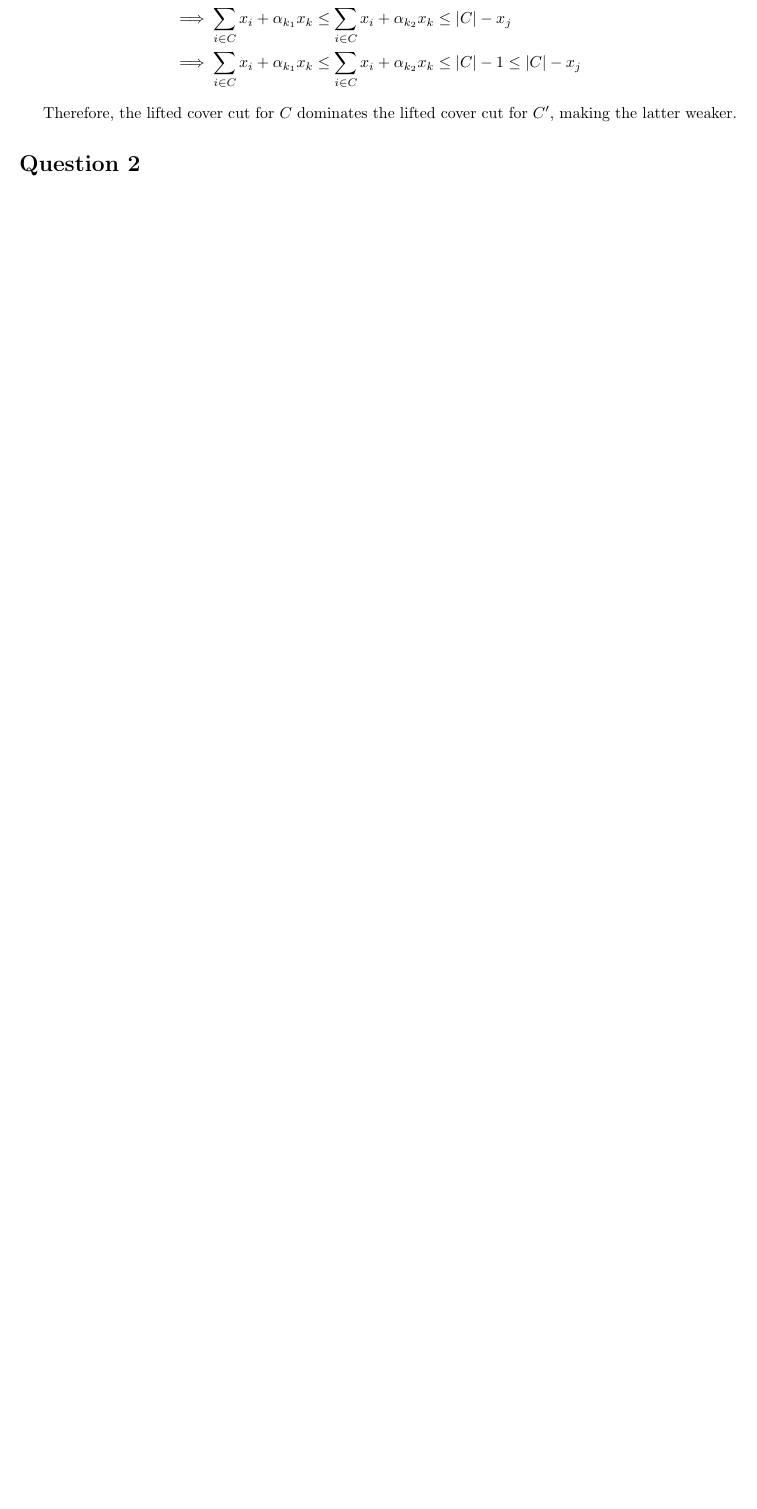
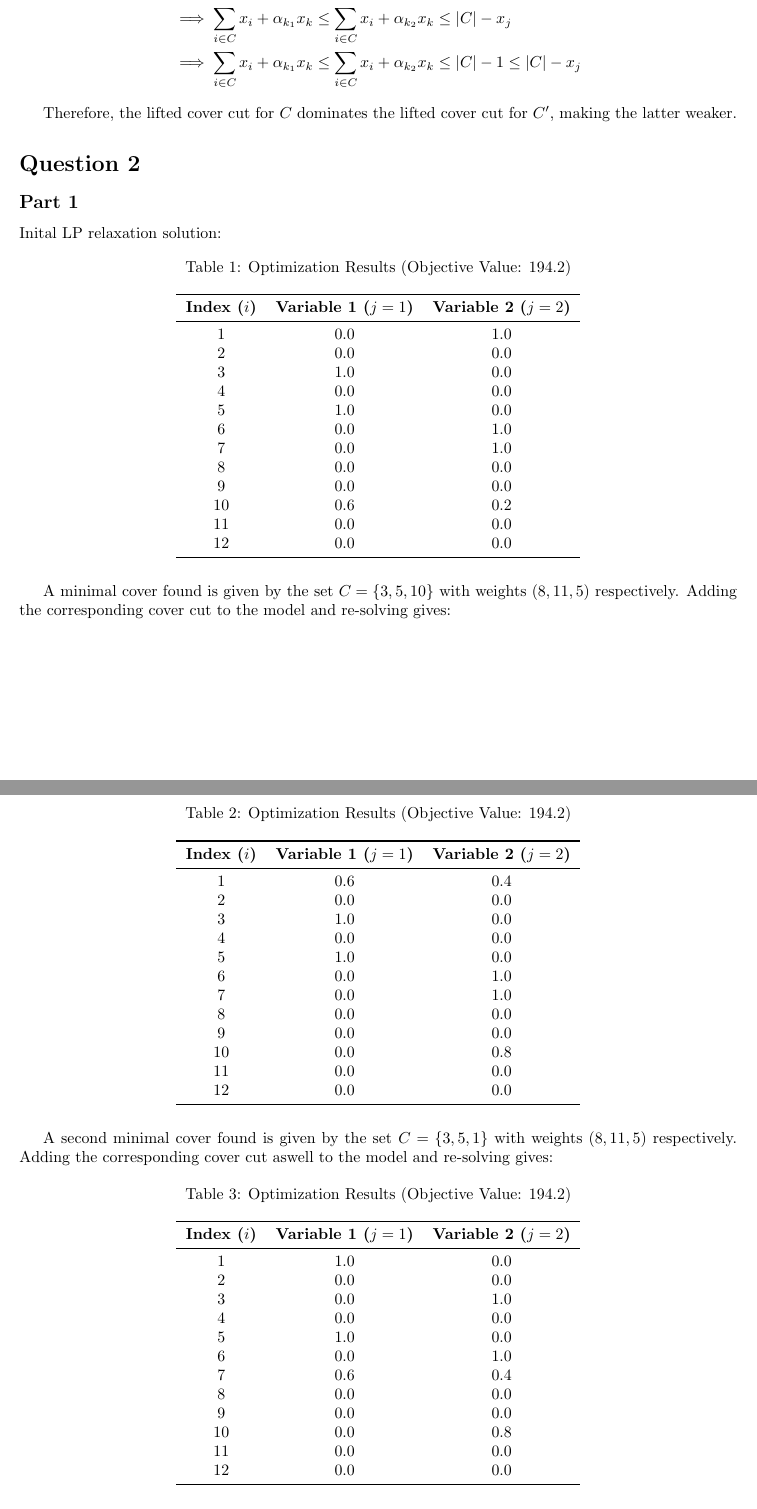
Before and after one commit to aheagel/FSF3827, a LaTeX problem sheet (Assignment 3/main.tex): part of page 2 of 2 before the commit and two parts of pages 2 and 3 of 3 after it, the two joined at a grey line, cut so that both start at the same text, the shorter picture padded with empty space. Compiled offline with pdfLaTeX.

Commit message:
well i have done something atleast

```diff
--- a/Assignment 3/main.tex
+++ b/Assignment 3/main.tex
@@ -3,6 +3,10 @@
 \usepackage{amssymb}
 \usepackage{graphicx}
 \usepackage{geometry}
+\usepackage{booktabs} % Required for \toprule, \midrule, \bottomrule
+\usepackage{caption}
+\usepackage{float}
+
 \geometry{a4paper, margin=1in}
 
 \title{FSF3827 Assignment 3}
@@ -64,3 +68,78 @@
     Therefore, the lifted cover cut for $C$ dominates the lifted cover cut for $C'$, making the latter weaker.
 
 \section*{Question 2}
+    \subsection*{Part 1}
+    Inital LP relaxation solution:
+    \begin{table}[H]
+        \centering
+        \caption{Optimization Results (Objective Value: 194.2)}
+        \label{tab:optimization_results}
+        \begin{tabular}{ccc}
+            \toprule
+            \textbf{Index ($i$)} & \textbf{Variable 1 ($j=1$)} & \textbf{Variable 2 ($j=2$)} \\
+            \midrule
+            1  & 0.0 & 1.0 \\
+            2  & 0.0 & 0.0 \\
+            3  & 1.0 & 0.0 \\
+            4  & 0.0 & 0.0 \\
+            5  & 1.0 & 0.0 \\
+            6  & 0.0 & 1.0 \\
+            7  & 0.0 & 1.0 \\
+            8  & 0.0 & 0.0 \\
+            9  & 0.0 & 0.0 \\
+            10 & 0.6 & 0.2 \\
+            11 & 0.0 & 0.0 \\
+            12 & 0.0 & 0.0 \\
+            \bottomrule
+        \end{tabular}
+    \end{table}
+    A minimal cover found is given by the set $C = \{3,5,10\}$ with weights $(8,11,5)$ respectively.
+    Adding the corresponding cover cut to the model and re-solving gives:
+    \begin{table}[H]
+        \centering
+        \caption{Optimization Results (Objective Value: 194.2)}
+        \label{tab:optimization_results_2}
+        \begin{tabular}{ccc}
+            \toprule
+            \textbf{Index ($i$)} & \textbf{Variable 1 ($j=1$)} & \textbf{Variable 2 ($j=2$)} \\
+            \midrule
+            1  & 0.6 & 0.4 \\
+            2  & 0.0 & 0.0 \\
+            3  & 1.0 & 0.0 \\
+            4  & 0.0 & 0.0 \\
+            5  & 1.0 & 0.0 \\
+            6  & 0.0 & 1.0 \\
+            7  & 0.0 & 1.0 \\
+            8  & 0.0 & 0.0 \\
+            9  & 0.0 & 0.0 \\
+            10 & 0.0 & 0.8 \\
+            11 & 0.0 & 0.0 \\
+            12 & 0.0 & 0.0 \\
+            \bottomrule
+        \end{tabular}
+    \end{table}
+    A second minimal cover found is given by the set $C = \{3,5,1\}$ with weights $(8,11,5)$ respectively.
+    Adding the corresponding cover cut aswell to the model and re-solving gives:
+    \begin{table}[H]
+        \centering
+        \caption{Optimization Results (Objective Value: 194.2)}
+        \label{tab:optimization_results_3}
+        \begin{tabular}{ccc}
+            \toprule
+            \textbf{Index ($i$)} & \textbf{Variable 1 ($j=1$)} & \textbf{Variable 2 ($j=2$)} \\
+            \midrule
+            1  & 1.0 & 0.0 \\
+            2  & 0.0 & 0.0 \\
+            3  & 0.0 & 1.0 \\
+            4  & 0.0 & 0.0 \\
+            5  & 1.0 & 0.0 \\
+            6  & 0.0 & 1.0 \\
+            7  & 0.6 & 0.4 \\
+            8  & 0.0 & 0.0 \\
+            9  & 0.0 & 0.0 \\
+            10 & 0.0 & 0.8 \\
+            11 & 0.0 & 0.0 \\
+            12 & 0.0 & 0.0 \\
+            \bottomrule
+        \end{tabular}
+    \end{table}
```
Also changed, not shown: Assignment 3/main.pdf, Assignment 3/main.tex (6 more changed lines), 6 other files.
